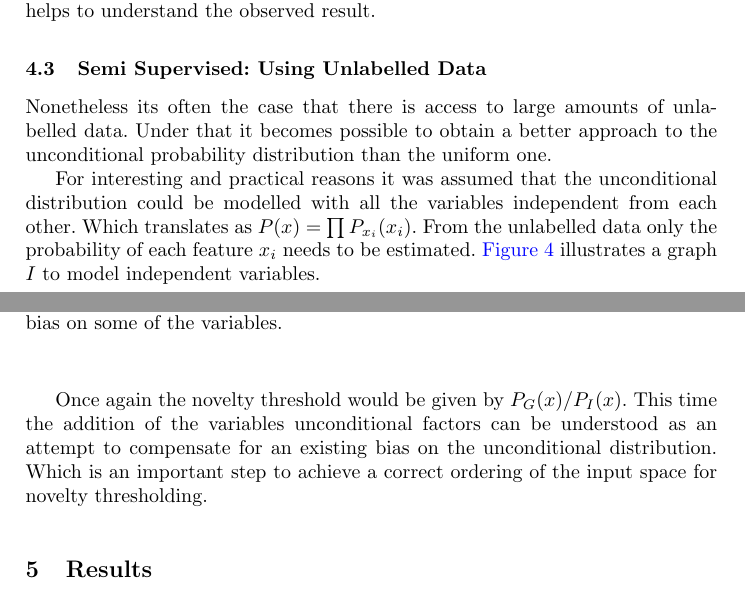
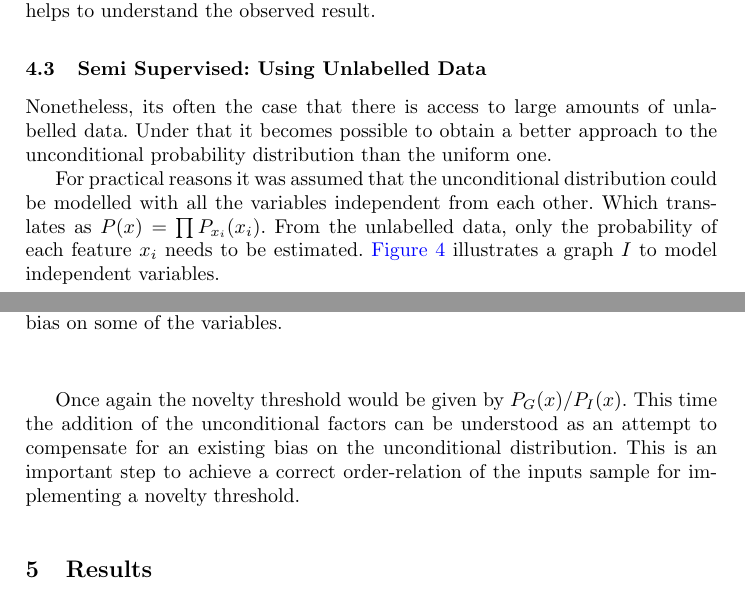
Before and after one commit to andresusanopinto/novelty-detection-thesis, a LaTeX paper (semantic-nd/article.tex): two parts of pages 6 and 8 of 12, joined at a grey line, cut so that both start at the same text. Compiled offline with pdfLaTeX.

Commit message:
Fixed comments on unconditional probabilities sections.

```diff
--- a/semantic-nd/article.tex
+++ b/semantic-nd/article.tex
@@ -324,14 +324,14 @@ understand the observed result.
 
 
 \subsection{Semi Supervised: Using Unlabelled Data}
-Nonetheless its often the case that there is access to large amounts of unlabelled data.
+Nonetheless, its often the case that there is access to large amounts of unlabelled data.
 Under that it becomes possible to obtain a better approach to the unconditional probability
 distribution than the uniform one.
 
-For interesting and practical reasons it was assumed that the unconditional distribution
+For practical reasons it was assumed that the unconditional distribution
 could be modelled with all the variables independent from each other.
 Which translates as $P(x)=\prod{P_{x_i}(x_i)}$.
-From the unlabelled data only the probability of each feature $x_i$ needs to be estimated.
+From the unlabelled data, only the probability of each feature $x_i$ needs to be estimated.
 \autoref{fig:semisupervised-threshold} illustrates a graph $I$ to model independent variables.
 
 \begin{figure}[h]
@@ -343,10 +343,10 @@ From the unlabelled data only the probability of each feature $x_i$ needs to be
 \end{figure}
 
 Once again the novelty threshold would be given by $P_G(x)/P_I(x)$.
-This time the addition of the variables unconditional factors can be understood as an
+This time the addition of the unconditional factors can be understood as an
 attempt to compensate for an existing bias on the unconditional distribution.
-Which is an important step to achieve a correct ordering of the input space for novelty
-thresholding.
+This is an important step to achieve a correct order-relation of the inputs sample
+for implementing a novelty threshold.
 
 
 %%%%%%%%%%%%%%%%%%%%%%%%%%%%%%%%%%%%%%%%%%%%%%%%%%%%%%%%%%%%%%%%%%%%%%
```
Also changed, not shown: semantic-nd/article.tex (2 more changed lines).
